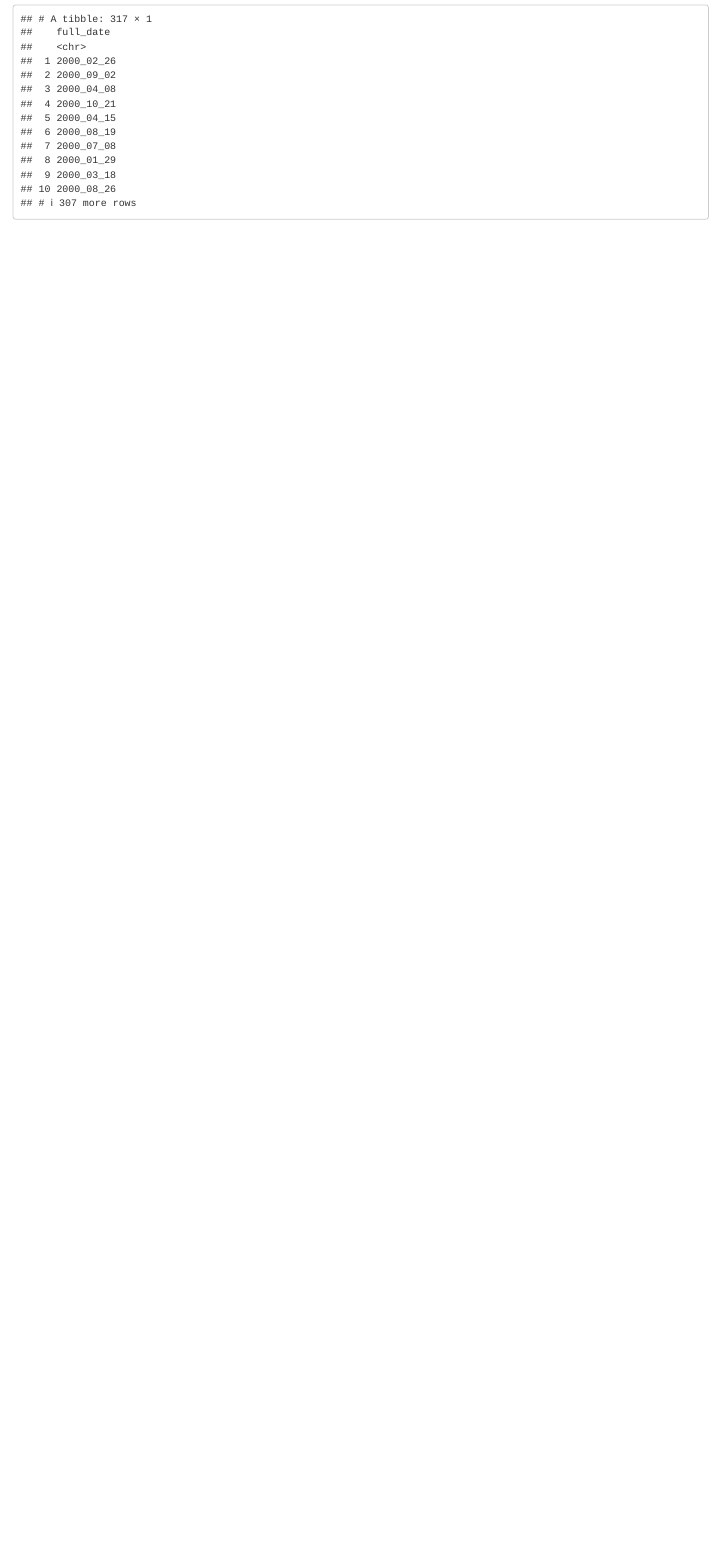
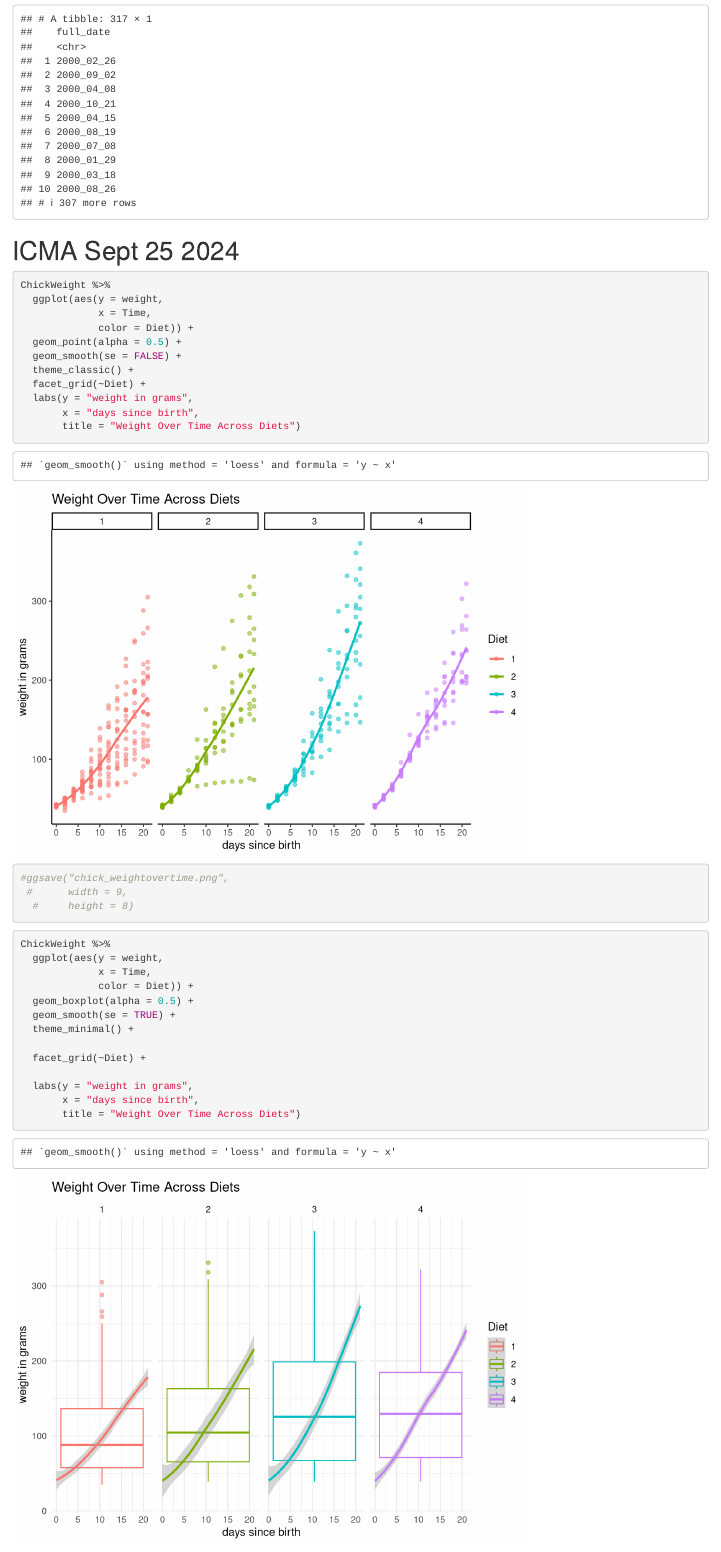
Before and after one commit to am3008/-CogSci412-Data2SciComm, an R Markdown document (ICMA/D2SC ICMAs.Rmd): the page in a window 1100 px wide, from 5700 px down. Rendered offline with R 4.5, knitr and Pandoc, with nearby package versions.

Commit message:
ICMA 9-27-2024

````diff
--- a/ICMA/D2SC ICMAs.Rmd
+++ b/ICMA/D2SC ICMAs.Rmd
@@ -144,3 +144,40 @@ billboard_sep %>%
            ) %>%
   select(full_date)
 ```
+# ICMA Sept 25 2024
+
+```{r}
+ChickWeight %>%
+  ggplot(aes(y = weight,
+             x = Time,
+             color = Diet)) +
+  geom_point(alpha = 0.5) +
+  geom_smooth(se = FALSE) +
+  theme_classic() +
+  facet_grid(~Diet) +
+  labs(y = "weight in grams",
+       x = "days since birth",
+       title = "Weight Over Time Across Diets")
+```
+
+```{r}
+#ggsave("chick_weightovertime.png",
+ #      width = 9,
+  #     height = 8)
+```
+
+```{r}
+ChickWeight %>%
+  ggplot(aes(y = weight,
+             x = Time,
+             color = Diet)) +
+  geom_boxplot(alpha = 0.5) +
+  geom_smooth(se = TRUE) +
+  theme_minimal() +
+
+  facet_grid(~Diet) +
+
+  labs(y = "weight in grams",
+       x = "days since birth",
+       title = "Weight Over Time Across Diets")
+```
````
Also changed, not shown: ICMA/D2SC ICMAs.nb.html.
